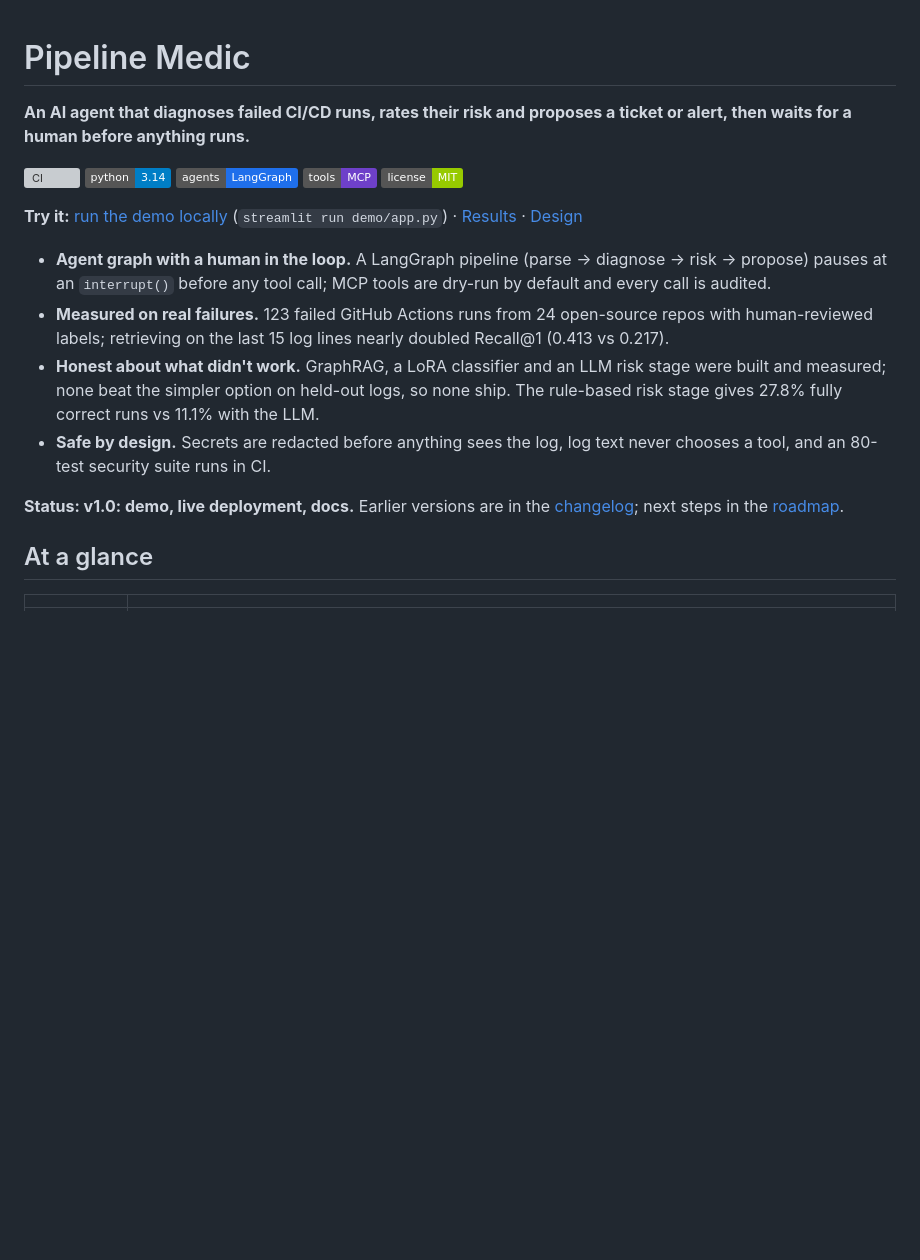
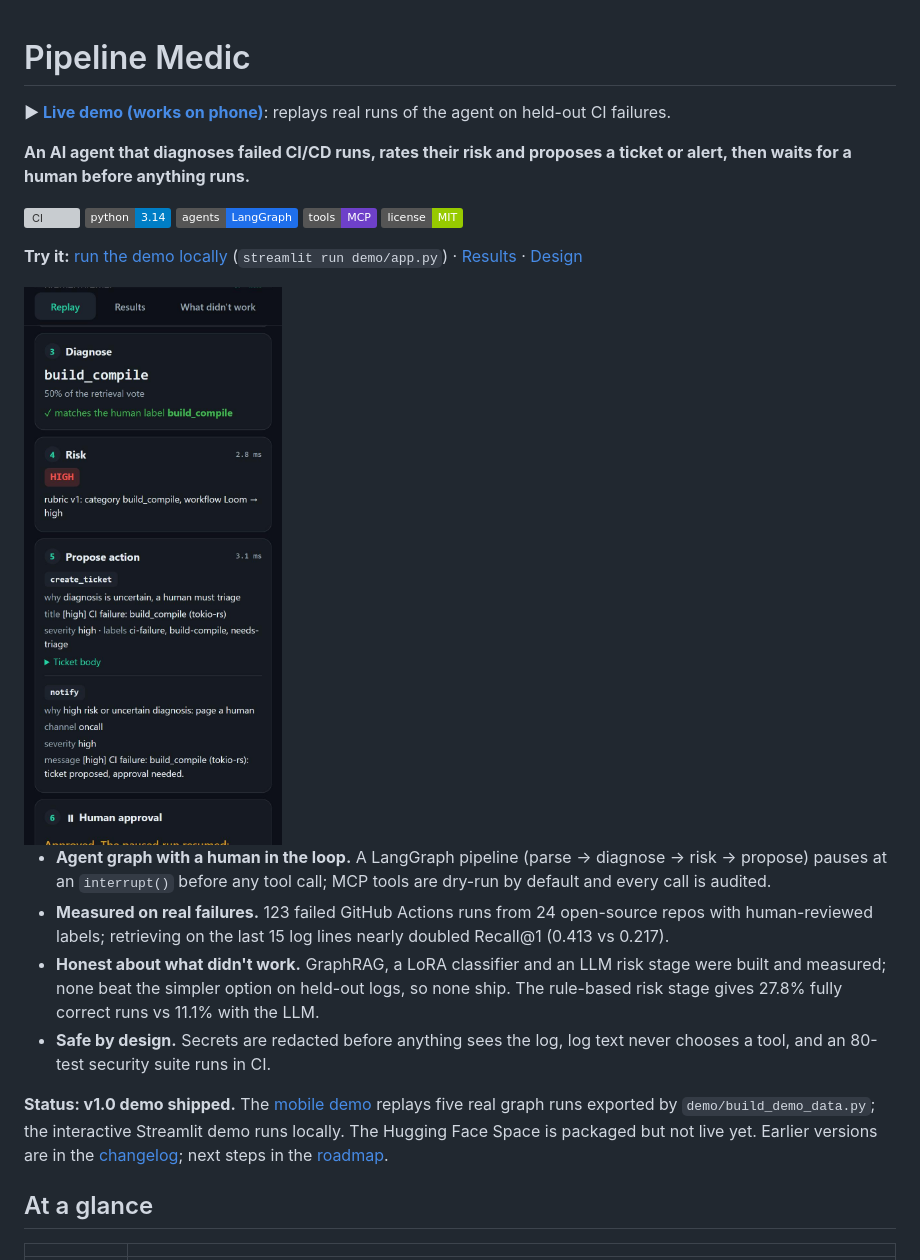
Before and after one commit to SreyaThota/pipeline-medic, a Markdown page: README.md, the part around the change. Drawn GitHub-style; pictures changed too: docs/img/mobile-demo-replay.jpg (added); badges without logos; blank space fills up the shorter version; grey boxes are pictures that could not be loaded.

```diff
--- a/README.md
+++ b/README.md
@@ -1,4 +1,6 @@
 # Pipeline Medic
+
+**▶ [Live demo (works on phone)](https://sreyathota.github.io/pipeline-medic/)**: replays real runs of the agent on held-out CI failures.
 
 **An AI agent that diagnoses failed CI/CD runs, rates their risk and proposes a ticket or alert, then waits for a human before anything runs.**
 
@@ -11,6 +13,8 @@
 <!-- LIVE_DEMO: replace this line with **▶ [Live demo](https://huggingface.co/spaces/<hf-user>/pipeline-medic)** once the Space is up -->
 **Try it:** [run the demo locally](#running-it-locally) (`streamlit run demo/app.py`) · [Results](#results) · [Design](docs/DESIGN.md)
 
+<img src="docs/img/mobile-demo-replay.jpg" alt="Mobile demo replaying a real tokio CI failure: diagnosis, high risk, proposed ticket and notification" width="320">
+
 <!-- DEMO_GIF: ![Demo](docs/assets/demo.gif) -->
 
 - **Agent graph with a human in the loop.** A LangGraph pipeline (parse → diagnose → risk → propose) pauses at an `interrupt()` before any tool call; MCP tools are dry-run by default and every call is audited.
@@ -18,7 +22,7 @@
 - **Honest about what didn't work.** GraphRAG, a LoRA classifier and an LLM risk stage were built and measured; none beat the simpler option on held-out logs, so none ship. The rule-based risk stage gives 27.8% fully correct runs vs 11.1% with the LLM.
 - **Safe by design.** Secrets are redacted before anything sees the log, log text never chooses a tool, and an 80-test security suite runs in CI.
 
-**Status: v1.0: demo, live deployment, docs.** Earlier versions are in the [changelog](CHANGELOG.md); next steps in the [roadmap](ROADMAP.md).
+**Status: v1.0 demo shipped.** The [mobile demo](https://sreyathota.github.io/pipeline-medic/) replays five real graph runs exported by `demo/build_demo_data.py`; the interactive Streamlit demo runs locally. The Hugging Face Space is packaged but not live yet. Earlier versions are in the [changelog](CHANGELOG.md); next steps in the [roadmap](ROADMAP.md).
 
 ## At a glance
 
```
Also changed, not shown: CHANGELOG.md (+6 -1 lines), 6 other files.
